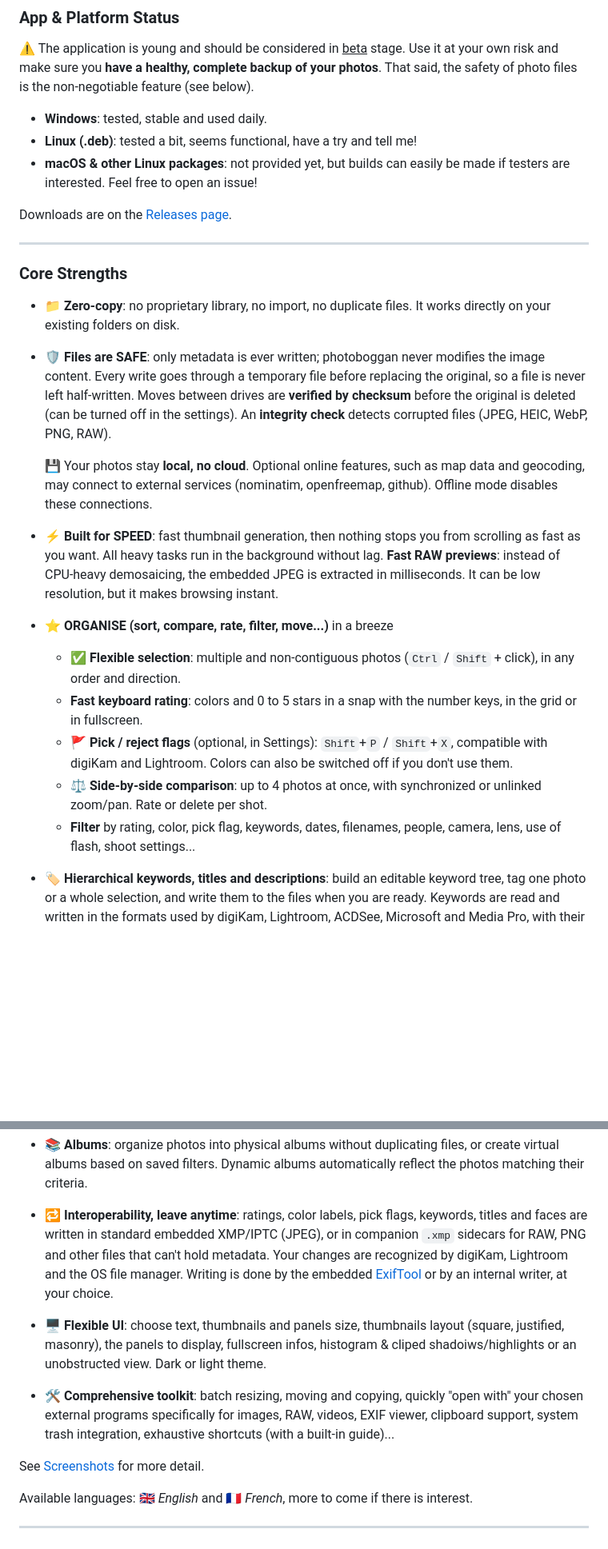
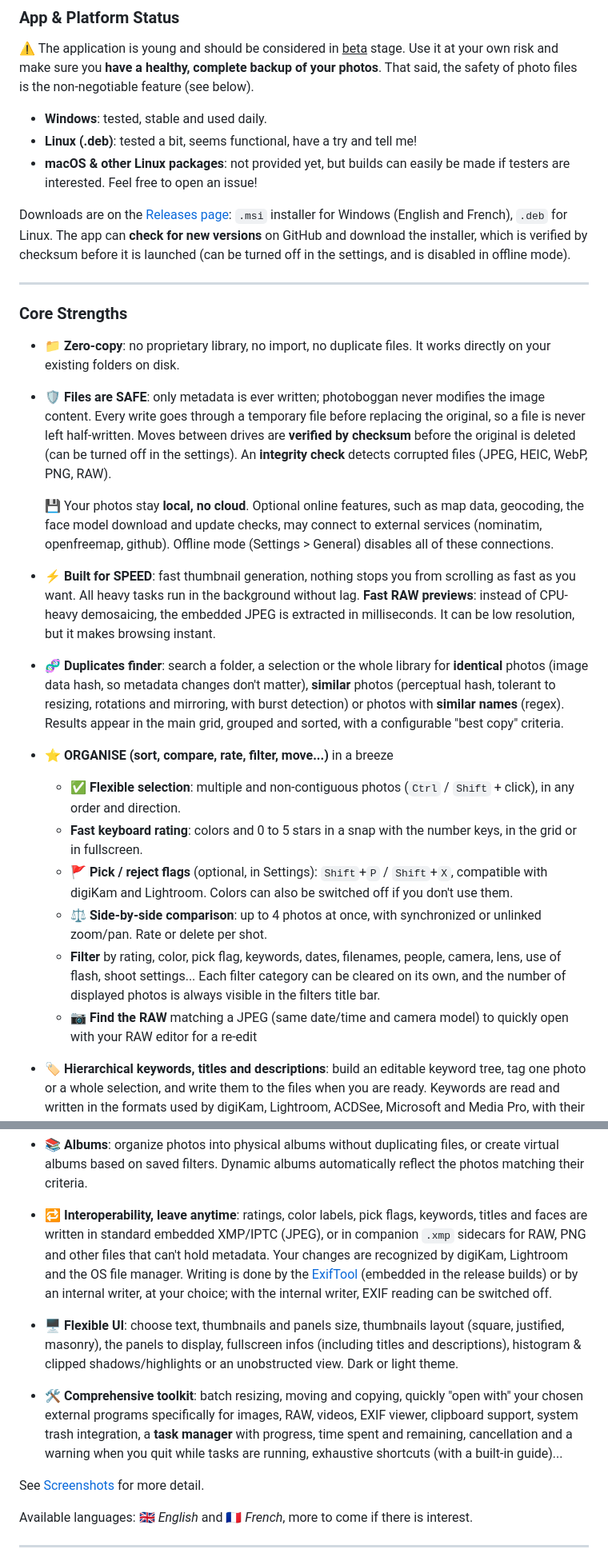
Before and after one commit to alexh3o/photoboggan, a Markdown page: README.md, 2 parts joined by grey strips. Shown at 80% size. Drawn GitHub-style; blank space fills up the shorter version.

Commit message:
docs: update README

```diff
--- a/README.md
+++ b/README.md
@@ -30,7 +30,7 @@ My photo collection grew to the opposite of my patience to organize an always gr
 - **Linux (.deb)**: tested a bit, seems functional, have a try and tell me!
 - **macOS & other Linux packages**: not provided yet, but builds can easily be made if testers are interested. Feel free to open an issue!
 
-Downloads are on the [Releases page](https://github.com/alexh3o/photoboggan/releases).
+Downloads are on the [Releases page](https://github.com/alexh3o/photoboggan/releases): `.msi` installer for Windows (English and French), `.deb` for Linux. The app can **check for new versions** on GitHub and download the installer, which is verified by checksum before it is launched (can be turned off in the settings, and is disabled in offline mode).
 
 ---
 
@@ -40,10 +40,12 @@ Downloads are on the [Releases page](https://github.com/alexh3o/photoboggan/rele
 
 - 🛡️ **Files are SAFE**: only metadata is ever written; photoboggan never modifies the image content. Every write goes through a temporary file before replacing the original, so a file is never left half-written. Moves between drives are **verified by checksum** before the original is deleted (can be turned off in the settings). An **integrity check** detects corrupted files (JPEG, HEIC, WebP, PNG, RAW).
 
-  💾 Your photos stay **local, no cloud**. Optional online features, such as map data and geocoding, may connect to external services (nominatim, openfreemap, github). Offline mode disables these connections.
+  💾 Your photos stay **local, no cloud**. Optional online features, such as map data, geocoding, the face model download and update checks, may connect to external services (nominatim, openfreemap, github). Offline mode (Settings > General) disables all of these connections.
 
-- ⚡ **Built for SPEED**: fast thumbnail generation, then nothing stops you from scrolling as fast as you want. All heavy tasks run in the background without lag.
+- ⚡ **Built for SPEED**: fast thumbnail generation, nothing stops you from scrolling as fast as you want. All heavy tasks run in the background without lag.
   **Fast RAW previews**: instead of CPU-heavy demosaicing, the embedded JPEG is extracted in milliseconds. It can be low resolution, but it makes browsing instant.
+
+- 🧬 **Duplicates finder**: search a folder, a selection or the whole library for **identical** photos (image data hash, so metadata changes don't matter), **similar** photos (perceptual hash, tolerant to resizing, rotations and mirroring, with burst detection) or photos with **similar names** (regex). Results appear in the main grid, grouped and sorted, with a configurable "best copy" criteria.
 
 - ⭐ **ORGANISE (sort, compare, rate, filter, move...)** in a breeze
 
@@ -51,7 +53,8 @@ Downloads are on the [Releases page](https://github.com/alexh3o/photoboggan/rele
   - **Fast keyboard rating**: colors and 0 to 5 stars in a snap with the number keys, in the grid or in fullscreen.
   - 🚩 **Pick / reject flags** (optional, in Settings): `Shift`+`P` / `Shift`+`X`, compatible with digiKam and Lightroom. Colors can also be switched off if you don't use them.
   - ⚖️ **Side-by-side comparison**: up to 4 photos at once, with synchronized or unlinked zoom/pan. Rate or delete per shot.
-  - **Filter** by rating, color, pick flag, keywords, dates, filenames, people, camera, lens, use of flash, shoot settings...
+  - **Filter** by rating, color, pick flag, keywords, dates, filenames, people, camera, lens, use of flash, shoot settings... Each filter category can be cleared on its own, and the number of displayed photos is always visible in the filters title bar.
+  - 📷 **Find the RAW** matching a JPEG (same date/time and camera model) to quickly open with your RAW editor for a re-edit
 
 - 🏷️ **Hierarchical keywords, titles and descriptions**: build an editable keyword tree, tag one photo or a whole selection, and write them to the files when you are ready. Keywords are read and written in the formats used by digiKam, Lightroom, ACDSee, Microsoft and Media Pro, with their order of priority being configurable.
 
@@ -61,11 +64,11 @@ Downloads are on the [Releases page](https://github.com/alexh3o/photoboggan/rele
 
 - 📚 **Albums**: organize photos into physical albums without duplicating files, or create virtual albums based on saved filters. Dynamic albums automatically reflect the photos matching their criteria.
 
-- 🔁 **Interoperability, leave anytime**: ratings, color labels, pick flags, keywords, titles and faces are written in standard embedded XMP/IPTC (JPEG), or in companion `.xmp` sidecars for RAW, PNG and other files that can't hold metadata. Your changes are recognized by digiKam, Lightroom and the OS file manager. Writing is done by the embedded [ExifTool](https://exiftool.org) or by an internal writer, at your choice.
+- 🔁 **Interoperability, leave anytime**: ratings, color labels, pick flags, keywords, titles and faces are written in standard embedded XMP/IPTC (JPEG), or in companion `.xmp` sidecars for RAW, PNG and other files that can't hold metadata. Your changes are recognized by digiKam, Lightroom and the OS file manager. Writing is done by the [ExifTool](https://exiftool.org) (embedded in the release builds) or by an internal writer, at your choice; with the internal writer, EXIF reading can be switched off.
 
-- 🖥️ **Flexible UI**: choose text, thumbnails and panels size, thumbnails layout (square, justified, masonry), the panels to display, fullscreen infos, histogram & cliped shadoiws/highlights or an unobstructed view. Dark or light theme.
+- 🖥️ **Flexible UI**: choose text, thumbnails and panels size, thumbnails layout (square, justified, masonry), the panels to display, fullscreen infos (including titles and descriptions), histogram & clipped shadows/highlights or an unobstructed view. Dark or light theme.
 
-- 🛠️ **Comprehensive toolkit**: batch resizing, moving and copying, quickly "open with" your chosen external programs specifically for images, RAW, videos, EXIF viewer, clipboard support, system trash integration, exhaustive shortcuts (with a built-in guide)...
+- 🛠️ **Comprehensive toolkit**: batch resizing, moving and copying, quickly "open with" your chosen external programs specifically for images, RAW, videos, EXIF viewer, clipboard support, system trash integration, a **task manager** with progress, time spent and remaining, cancellation and a warning when you quit while tasks are running, exhaustive shortcuts (with a built-in guide)...
 
 See <a href="#screenshots">Screenshots</a> for more detail.
 
```
